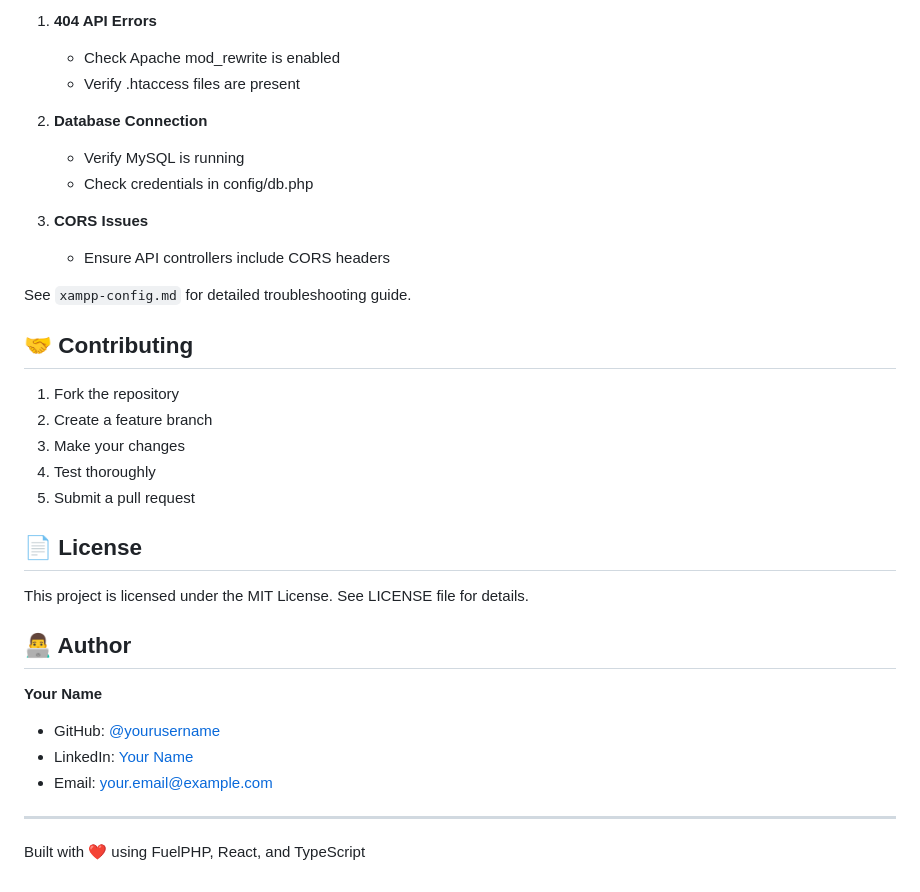
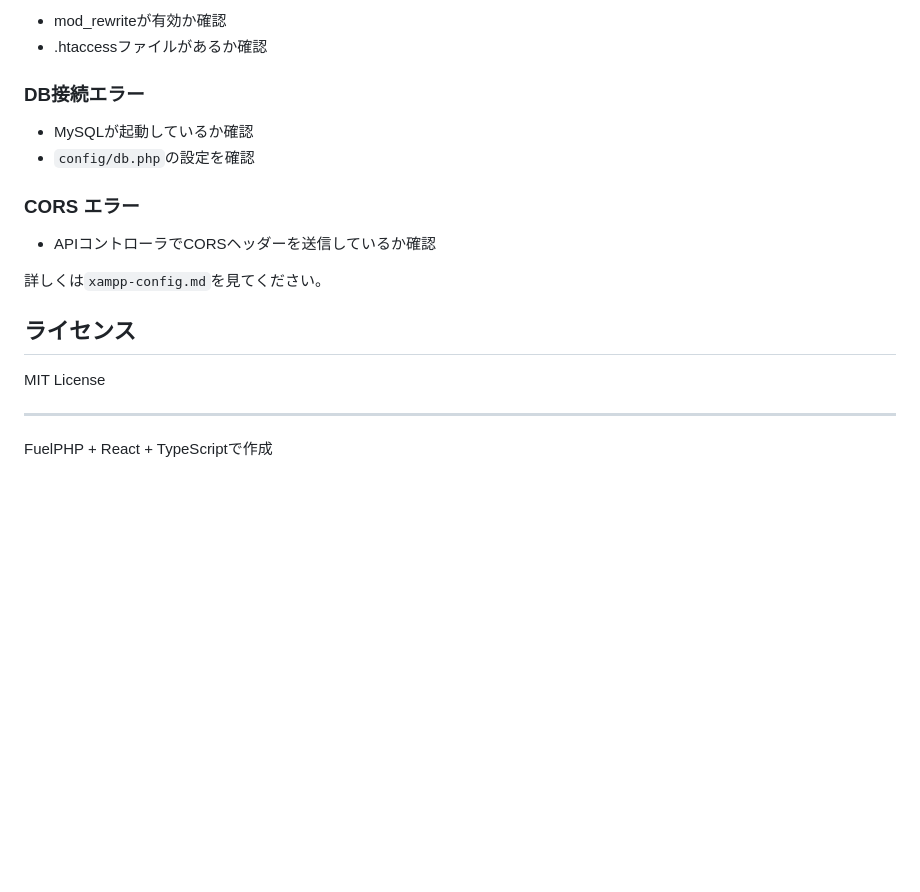
Before and after one commit to suzutuki/fuel-react-portfolio, a Markdown page: README.md, the part around one of its changes. Drawn GitHub-style; blank space fills up the shorter version.

```diff
--- a/README.md
+++ b/README.md
@@ -170,36 +160,22 @@ npm run build
 
-1. **404 API Errors**
-   - Check Apache mod_rewrite is enabled
-   - Verify .htaccess files are present
+- mod_rewriteが有効か確認
+- .htaccessファイルがあるか確認
 
-2. **Database Connection**
-   - Verify MySQL is running
-   - Check credentials in config/db.php
+### DB接続エラー
 
-3. **CORS Issues**
-   - Ensure API controllers include CORS headers
+- MySQLが起動しているか確認
+- `config/db.php`の設定を確認
 
-See `xampp-config.md` for detailed troubleshooting guide.
+### CORS エラー
 
-## 🤝 Contributing
+- APIコントローラでCORSヘッダーを送信しているか確認
 
-1. Fork the repository
-2. Create a feature branch
-3. Make your changes
-4. Test thoroughly
-5. Submit a pull request
+詳しくは`xampp-config.md`を見てください。
 
-## 📄 License
+## ライセンス
 
-This project is licensed under the MIT License. See LICENSE file for details.
-
-## 👨‍💻 Author
-
-**Your Name**
-- GitHub: [@yourusername](https://github.com/yourusername)
-- LinkedIn: [Your Name](https://linkedin.com/in/yourname)
-- Email: your.email@example.com
+MIT License
 
 ---
 
-Built with ❤️ using FuelPHP, React, and TypeScript
+FuelPHP + React + TypeScriptで作成
```
Also changed, not shown: other parts of README.md (+96 -106 lines).
